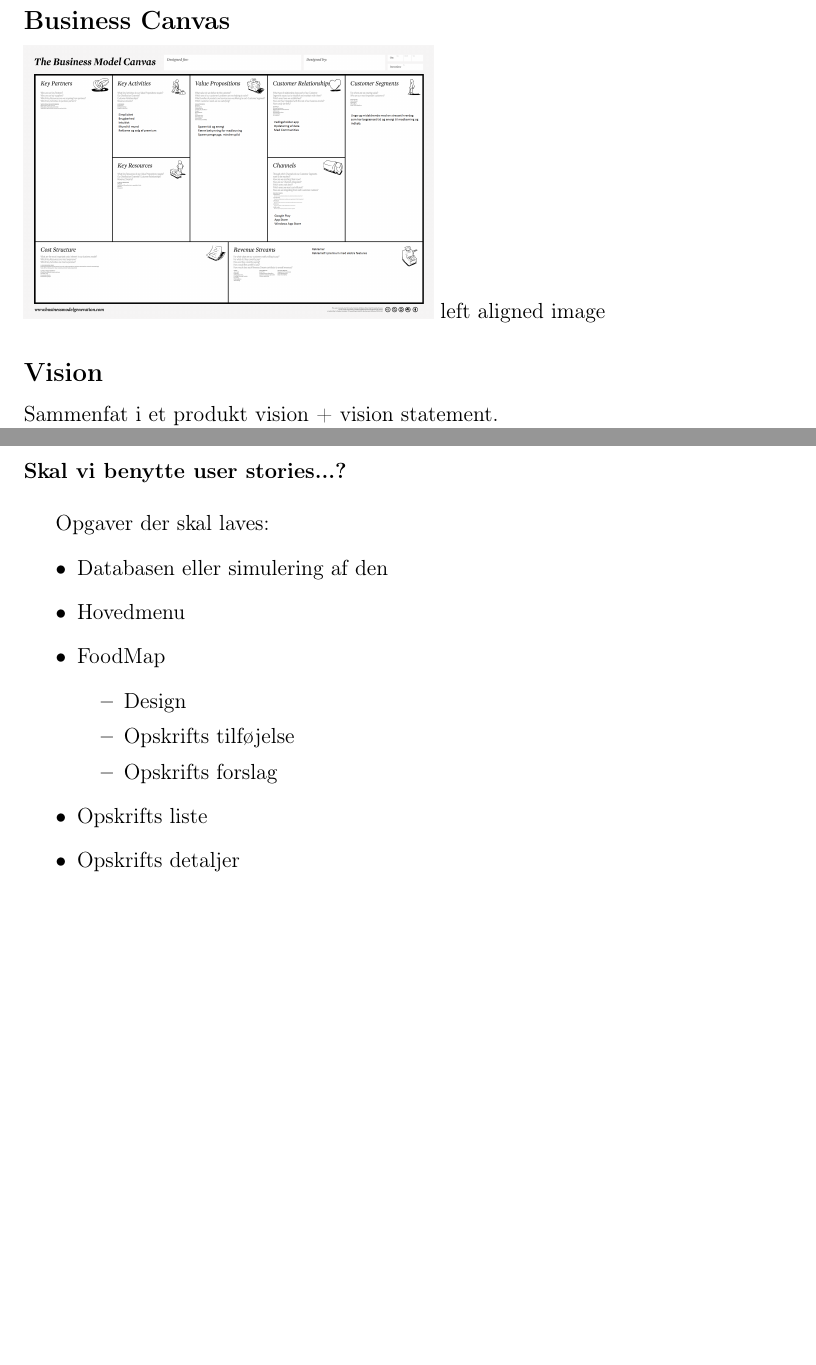
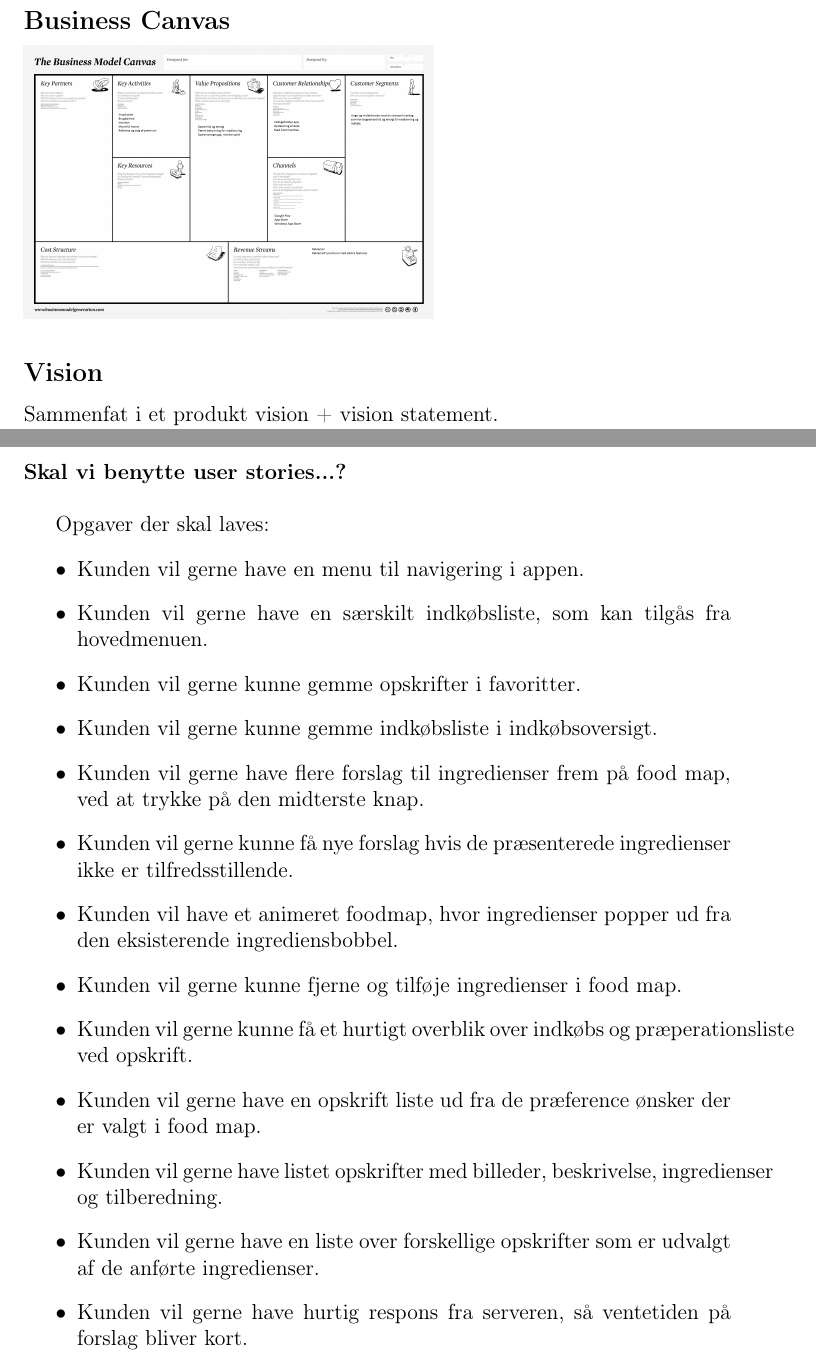
Before and after one commit to andreasne/Systemudvikling-Gruppe-5, a LaTeX document (Rapport/main.tex, which reads Rapport/ideudvikling.tex): two parts of pages 9 and 13 of 17 before the commit and two parts of pages 9 and 13 of 18 after it, joined at a grey line, cut so that both start at the same text, the shorter picture padded with empty space. Compiled offline with pdfLaTeX; the source files are stored in an older character set and shown here as Unicode.

Commit message:
Der er lavet productbacklog

```diff
--- a/Rapport/ideudvikling.tex
+++ b/Rapport/ideudvikling.tex
@@ -81,7 +81,7 @@ Hvor ligger vi databasen, lokalt eller på server? Og hvordan og hvor ofte opdat
 
 \subsection*{Business Canvas}
 \includegraphics[scale=0.10]{includes/billeder/business_model_canvas.png}
-\caption{left aligned image}
+
 \subsection*{Vision}
 Sammenfat i et produkt vision + vision statement.
 
@@ -103,14 +103,17 @@ Quick food selection| Recipe list | Shopping list | Preparation list | User cont
 
 Opgaver der skal laves:
 \begin{itemize}
-\item Databasen eller simulering af den
-\item Hovedmenu
-\item FoodMap
-\begin{itemize}
-\item Design
-\item Opskrifts tilføjelse
-\item Opskrifts forslag
+\item Kunden vil gerne have en menu til navigering i appen.
+\item Kunden vil gerne have en særskilt indkøbsliste, som kan tilgås fra hovedmenuen.
+\item Kunden vil gerne kunne gemme opskrifter i favoritter.
+\item Kunden vil gerne kunne gemme indkøbsliste i indkøbsoversigt.
+\item Kunden vil gerne have flere forslag til ingredienser frem på food map, ved at trykke på den midterste knap.
+\item Kunden vil gerne kunne få nye forslag hvis de præsenterede ingredienser ikke er tilfredsstillende.
+\item Kunden vil have et animeret foodmap, hvor ingredienser popper ud fra den eksisterende ingrediensbobbel.
+\item Kunden vil gerne kunne fjerne og tilføje ingredienser i food map.
+\item Kunden vil gerne kunne få et hurtigt overblik over indkøbs og præperationsliste ved opskrift.
+\item Kunden vil gerne have en opskrift liste ud fra de præference ønsker der er valgt i food map.
+\item Kunden vil gerne have listet opskrifter med billeder, beskrivelse, ingredienser og tilberedning.
+\item Kunden vil gerne have en liste over forskellige opskrifter som er udvalgt af de anførte ingredienser.
+\item Kunden vil gerne have hurtig respons fra serveren, så ventetiden på forslag bliver kort.
 \end{itemize}
-\item Opskrifts liste
-\item Opskrifts detaljer
-\end{itemize}
```
Also changed, not shown: Rapport/main.tex (+1 -0 lines), Rapport/productbacklog.tex (added).
